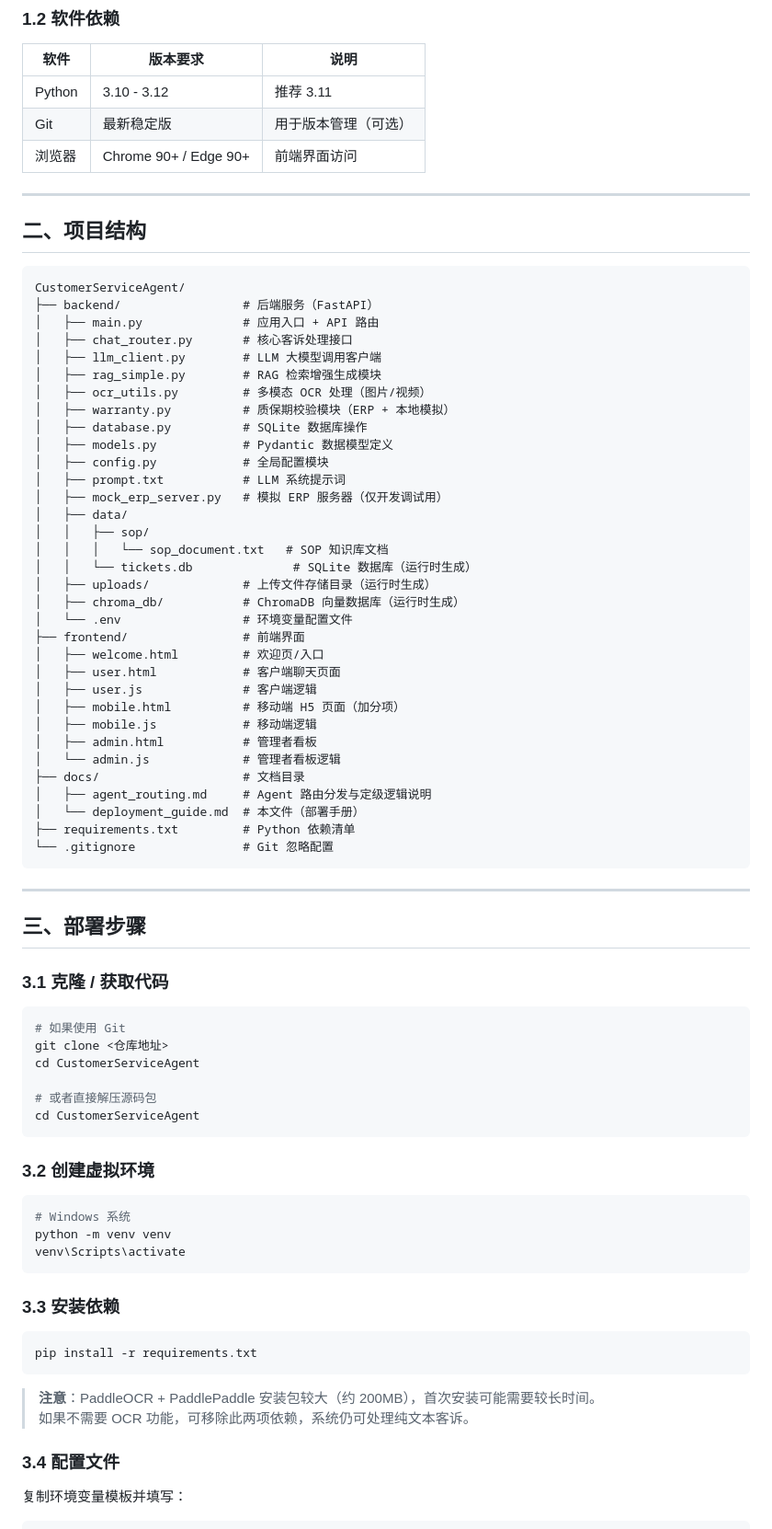
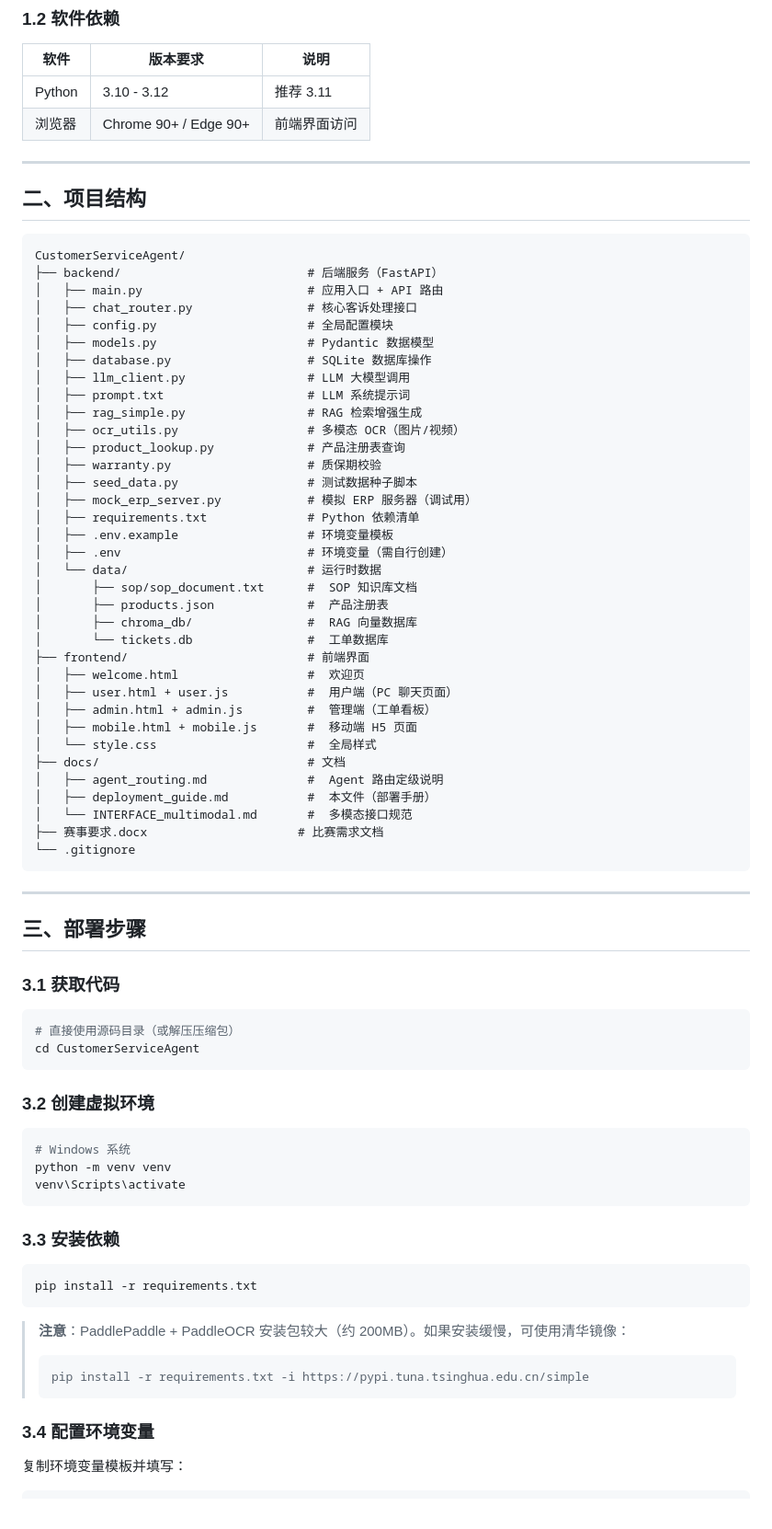
Before and after one commit to xinyi-ty/CustomerServiceAgent, a Markdown page: docs/deployment_guide.md, the part around one of its changes. Shown at 92% size. Drawn GitHub-style.

````diff
--- a/docs/deployment_guide.md
+++ b/docs/deployment_guide.md
@@ -23,7 +23,6 @@
 | 软件 | 版本要求 | 说明 |
 |------|---------|------|
 | Python | 3.10 - 3.12 | 推荐 3.11 |
-| Git | 最新稳定版 | 用于版本管理（可选） |
 | 浏览器 | Chrome 90+ / Edge 90+ | 前端界面访问 |
 
 ---
@@ -32,52 +31,50 @@
 
 ```
 CustomerServiceAgent/
-├── backend/                 # 后端服务（FastAPI）
-│   ├── main.py              # 应用入口 + API 路由
-│   ├── chat_router.py       # 核心客诉处理接口
-│   ├── llm_client.py        # LLM 大模型调用客户端
-│   ├── rag_simple.py        # RAG 检索增强生成模块
-│   ├── ocr_utils.py         # 多模态 OCR 处理（图片/视频）
-│   ├── warranty.py          # 质保期校验模块（ERP + 本地模拟）
-│   ├── database.py          # SQLite 数据库操作
-│   ├── models.py            # Pydantic 数据模型定义
-│   ├── config.py            # 全局配置模块
-│   ├── prompt.txt           # LLM 系统提示词
-│   ├── mock_erp_server.py   # 模拟 ERP 服务器（仅开发调试用）
-│   ├── data/
-│   │   ├── sop/
-│   │   │   └── sop_document.txt   # SOP 知识库文档
-│   │   └── tickets.db              # SQLite 数据库（运行时生成）
-│   ├── uploads/             # 上传文件存储目录（运行时生成）
-│   ├── chroma_db/           # ChromaDB 向量数据库（运行时生成）
-│   └── .env                 # 环境变量配置文件
-├── frontend/                # 前端界面
-│   ├── welcome.html         # 欢迎页/入口
-│   ├── user.html            # 客户端聊天页面
-│   ├── user.js              # 客户端逻辑
-│   ├── mobile.html          # 移动端 H5 页面（加分项）
-│   ├── mobile.js            # 移动端逻辑
-│   ├── admin.html           # 管理者看板
-│   └── admin.js             # 管理者看板逻辑
-├── docs/                    # 文档目录
-│   ├── agent_routing.md     # Agent 路由分发与定级逻辑说明
-│   └── deployment_guide.md  # 本文件（部署手册）
-├── requirements.txt         # Python 依赖清单
-└── .gitignore               # Git 忽略配置
+├── backend/                          # 后端服务（FastAPI）
+│   ├── main.py                       # 应用入口 + API 路由
+│   ├── chat_router.py                # 核心客诉处理接口
+│   ├── config.py                     # 全局配置模块
+│   ├── models.py                     # Pydantic 数据模型
+│   ├── database.py                   # SQLite 数据库操作
+│   ├── llm_client.py                 # LLM 大模型调用
+│   ├── prompt.txt                    # LLM 系统提示词
+│   ├── rag_simple.py                 # RAG 检索增强生成
+│   ├── ocr_utils.py                  # 多模态 OCR（图片/视频）
+│   ├── product_lookup.py             # 产品注册表查询
+│   ├── warranty.py                   # 质保期校验
+│   ├── seed_data.py                  # 测试数据种子脚本
+│   ├── mock_erp_server.py            # 模拟 ERP 服务器（调试用）
+│   ├── requirements.txt              # Python 依赖清单
+│   ├── .env.example                  # 环境变量模板
+│   ├── .env                          # 环境变量（需自行创建）
+│   └── data/                         # 运行时数据
+│       ├── sop/sop_document.txt      #  SOP 知识库文档
+│       ├── products.json             #  产品注册表
+│       ├── chroma_db/                #  RAG 向量数据库
+│       └── tickets.db                #  工单数据库
+├── frontend/                         # 前端界面
+│   ├── welcome.html                  #  欢迎页
+│   ├── user.html + user.js           #  用户端（PC 聊天页面）
+│   ├── admin.html + admin.js         #  管理端（工单看板）
+│   ├── mobile.html + mobile.js       #  移动端 H5 页面
+│   └── style.css                     #  全局样式
+├── docs/                             # 文档
+│   ├── agent_routing.md              #  Agent 路由定级说明
+│   ├── deployment_guide.md           #  本文件（部署手册）
+│   └── INTERFACE_multimodal.md       #  多模态接口规范
+├── 赛事要求.docx                     # 比赛需求文档
+└── .gitignore
 ```
 
 ---
 
 ## 三、部署步骤
 
-### 3.1 克隆 / 获取代码
+### 3.1 获取代码
 
 ```bash
-# 如果使用 Git
-git clone <仓库地址>
-cd CustomerServiceAgent
-
-# 或者直接解压源码包
+# 直接使用源码目录（或解压压缩包）
 cd CustomerServiceAgent
 ```
 
@@ -95,10 +92,12 @@ venv\Scripts\activate
 pip install -r requirements.txt
 ```
 
-> **注意**：PaddleOCR + PaddlePaddle 安装包较大（约 200MB），首次安装可能需要较长时间。
-> 如果不需要 OCR 功能，可移除此两项依赖，系统仍可处理纯文本客诉。
+> **注意**：PaddlePaddle + PaddleOCR 安装包较大（约 200MB）。如果安装缓慢，可使用清华镜像：
+> ```bash
+> pip install -r requirements.txt -i https://pypi.tuna.tsinghua.edu.cn/simple
+> ```
 
-### 3.4 配置文件
+### 3.4 配置环境变量
 
 复制环境变量模板并填写：
 
````
Also changed, not shown: other parts of docs/deployment_guide.md (+53 -130 lines), docs/agent_routing.md (+122 -85 lines).
